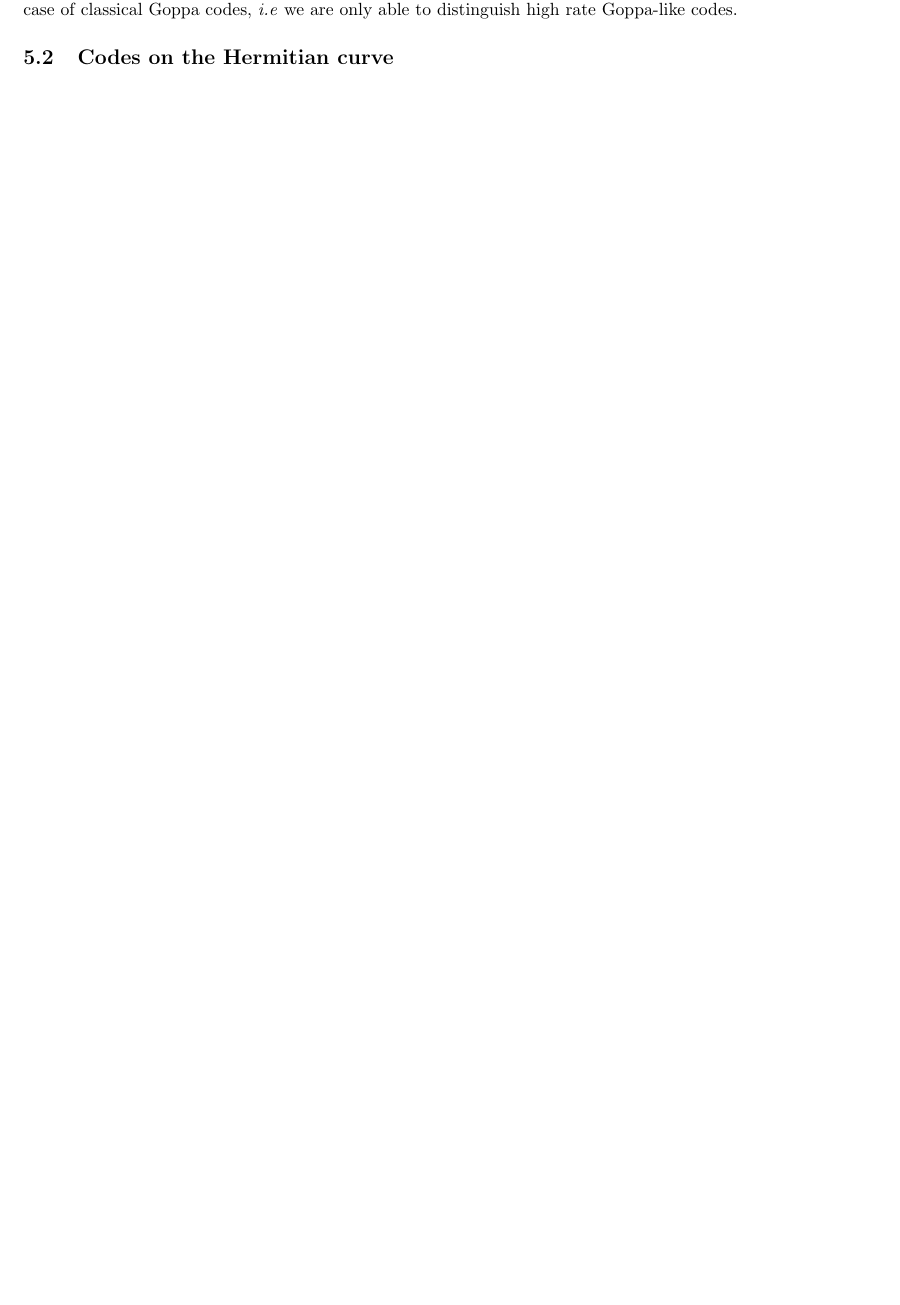
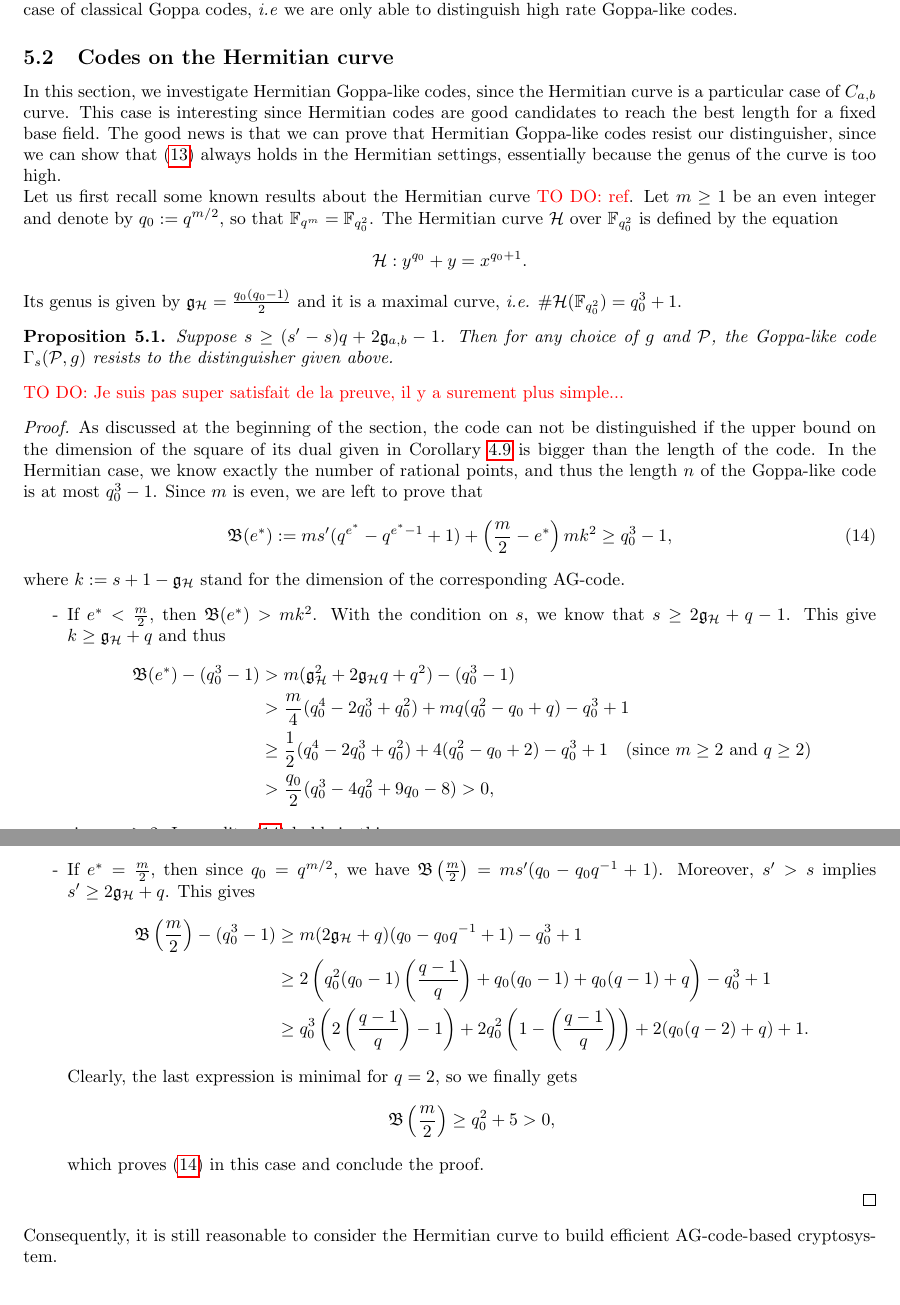
Before and after one commit to Reiikar/Distinguisher, a LaTeX document (src/Hermitian_SSAG_distinguisher.tex): part of page 12 of 13 before the commit and two parts of pages 12 and 13 of 14 after it, the two joined at a grey line, cut so that both start at the same text, the shorter picture padded with empty space. Compiled offline with pdfLaTeX.

Commit message:
section Hermitian case

```diff
--- a/src/Hermitian_SSAG_distinguisher.tex
+++ b/src/Hermitian_SSAG_distinguisher.tex
@@ -59,6 +59,7 @@
 \newcommand{\calX}{\mathcal{X}}
 \newcommand{\fqm}{\mathbb{F}_{q^m}}
 \newcommand{\fq}{\mathbb{F}_{q}}
+\newcommand{\fqo}{\mathbb{F}_{q_0^2}}
 \newcommand{\F}{\mathbb{F}}
 \newcommand{\Z}{\mathbb{Z}}
 \newcommand{\R}{\mathbb{R}}
@@ -687,8 +690,53 @@ In this section, we focus on the case where $\calX_{a,b}$ is an elliptic curve,
 
 We can see that the rate of the distinguishable codes are roughly the same as the one given in \cite{MT21} in the case of classical Goppa codes, \emph{i.e} we are only able to distinguish high rate Goppa-like codes.
 
+
+
 \subsection{Codes on the Hermitian curve}
 
+In this section, we investigate Hermitian Goppa-like codes, since the Hermitian curve is a particular case of $C_{a,b}$ curve. This case is interesting since Hermitian codes are good candidates to reach the best length for a fixed base field. The good news is that we can prove that Hermitian Goppa-like codes resist our distinguisher, since we can show that \eqref{eq:cond_not_to_distinguish} always holds in the Hermitian settings, essentially because  the genus of the curve is too high.
+
+\noindent Let us first recall some known results about the Hermitian curve \TODO{ref}. Let $m \geq 1$  be an even integer and denote by $q_0 := q^{m/2}$, so that $\fqm = \fqo$. The Hermitian curve $\calH$ over $\fqo$ is defined by the equation
+$$\calH : y^{q_0}+y = x^{q_0+1}.$$
+Its genus is given by $\mathfrak{g}_{\calH} = \frac{q_0(q_0-1)}{2}$ and it is a maximal curve, \emph{i.e.} $\#\calH(\fqo) = q_0^3+1$.
+
+
+\begin{proposition} \label{prop:Hermitian_Goppa_like_are_secured}
+    Suppose $s \geq (s'-s)q+2\mathfrak{g}_{a,b}-1$. Then for any choice of $g$ and $\calP$, the Goppa-like code $\Gamma_s(\calP,g)$ resists to the distinguisher given above.
+\end{proposition}
+
+\TODO{Je suis pas super satisfait de la preuve, il y a surement plus simple...}
+
+\begin{proof}
+    As discussed at the beginning of the section, the code can not be distinguished if the upper bound on the dimension of the square of its dual given in Corollary \ref{coro:bound_with_T_i's_inclusion} is bigger than the length of the code. In the Hermitian case, we know exactly the number of rational points, and thus the length $n$ of the Goppa-like code is at most $q_0^3-1$. Since $m$ is even, we are left to prove that
+    \begin{equation} \label{eq:dont_distinguish_Hermitian_case}
+    \mathfrak{B}(e^*) := ms'(q^{e^*}-q^{e^*-1}+1) + \left( \frac{m}{2}-e^*\right)mk^2 \geq q_0^3-1,
+    \end{equation}
+    where $k := s+1-\mathfrak{g}_{\calH}$ stand for the dimension of the corresponding AG-code.
+    \begin{itemize}
+        \item [-] If $e^* < \frac{m}{2}$, then $\mathfrak{B}(e^*) > mk^2$. With the condition on $s$, we know that $s \geq 2\mathfrak{g}_{\calH}+q-1$. This give $k \geq \mathfrak{g}_{\calH}+q$ and thus
+        \begin{align*}
+\mathfrak{B}(e^*) - (q_0^3-1)
+&> m(\mathfrak{g}_{\calH}^2+2\mathfrak{g}_{\calH}q+q^2)-(q_0^3-1)\\
+& > \frac{m}{4}(q_0^4-2q_0^3+q_0^2) + mq(q_0^2-q_0+q) -q_0^3+1 \\
+& \geq \frac{1}{2}(q_0^4-2q_0^3+q_0^2)+4(q_0^2-q_0+2)-q_0^3+1 \quad (\mathrm{since} \ m\geq 2 \ \mathrm{and} \ q\geq 2)\\
+& > \frac{q_0}{2} (q_0^3-4q_0^2+9q_0-8) > 0,
+        \end{align*}
+        since $q_0 \geq 2$. Inequality \eqref{eq:dont_distinguish_Hermitian_case} holds in this case.
+        \item[-] If $e^* = \frac{m}{2},$ then since $q_0=q^{m/2}$, we have $\mathfrak{B}\left(\frac{m}{2}\right) = ms'(q_0-q_0q^{-1}+1)$. Moreover, $s'>s$ implies $s' \geq 2\mathfrak{g}_{\calH}+q$. This gives
+        \begin{align*}
+           \mathfrak{B}\left(\frac{m}{2}\right) - (q_0^3-1)
+           &\geq m(2\mathfrak{g}_{\calH}+q)(q_0-q_0q^{-1}+1)-q_0^3+1 \\
+           &\geq 2\left(q_0^2(q_0-1)\left(\frac{q-1}{q}\right)+q_0(q_0-1)+q_0(q-1)+q\right)-q_0^3+1 \\
+           & \geq q_0^3\left(2\left(\frac{q-1}{q}\right)-1\right) + 2q_0^2\left(1-\left(\frac{q-1}{q}\right)\right) + 2(q_0(q-2)+q)+1.
+        \end{align*}
+        Clearly, the last expression is minimal for $q=2$, so we finally gets
+        $$\mathfrak{B}\left(\frac{m}{2}\right) \geq q_0^2 + 5 >0,$$
+        which proves \eqref{eq:dont_distinguish_Hermitian_case} in this case and conclude the proof.
+    \end{itemize}
+\end{proof}
+
+Consequently, it is still reasonable to consider the Hermitian curve to build efficient AG-code-based cryptosystem.
 
 
 
```
Also changed, not shown: src/Hermitian_SSAG_distinguisher.tex (4 more changed lines).
